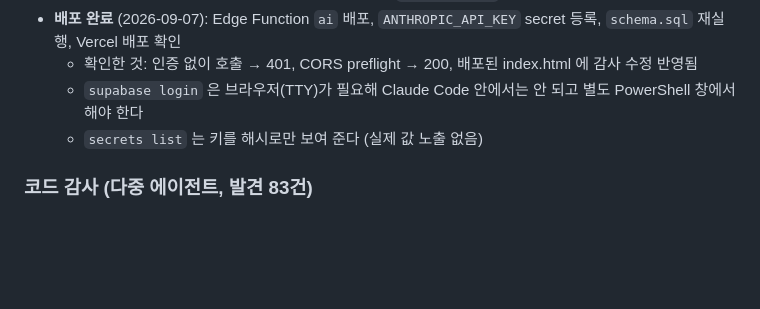
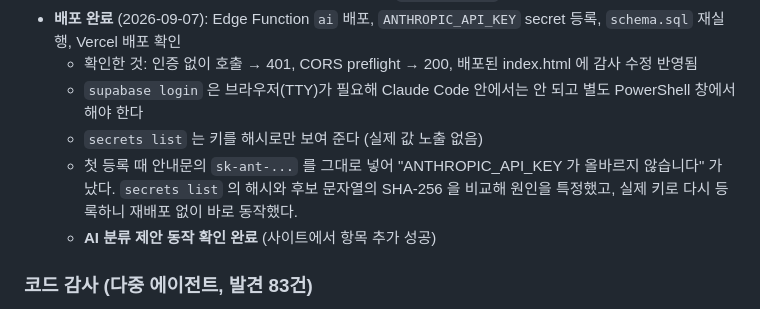
Before and after one commit to Imperialpapa/MyWeb, a Markdown page: done.md, the part around the change. Drawn GitHub-style; blank space fills up the shorter version.

```diff
--- a/done.md
+++ b/done.md
@@ -25,6 +25,9 @@
   - 확인한 것: 인증 없이 호출 → 401, CORS preflight → 200, 배포된 index.html 에 감사 수정 반영됨
   - `supabase login` 은 브라우저(TTY)가 필요해 Claude Code 안에서는 안 되고 별도 PowerShell 창에서 해야 한다
   - `secrets list` 는 키를 해시로만 보여 준다 (실제 값 노출 없음)
+  - 첫 등록 때 안내문의 `sk-ant-...` 를 그대로 넣어 "ANTHROPIC_API_KEY 가 올바르지 않습니다" 가 났다.
+    `secrets list` 의 해시와 후보 문자열의 SHA-256 을 비교해 원인을 특정했고, 실제 키로 다시 등록하니 재배포 없이 바로 동작했다.
+  - **AI 분류 제안 동작 확인 완료** (사이트에서 항목 추가 성공)
 
 ### 코드 감사 (다중 에이전트, 발견 83건)
 6개 관점(로직·보안·Edge Function·성능·데이터·UX)으로 탐색한 뒤 발견마다 3명이 반박을 시도하는 방식으로 검증. **고친 것:**
```
Also changed, not shown: README.md (+5 -0 lines), todo.md (+2 -1 lines).
